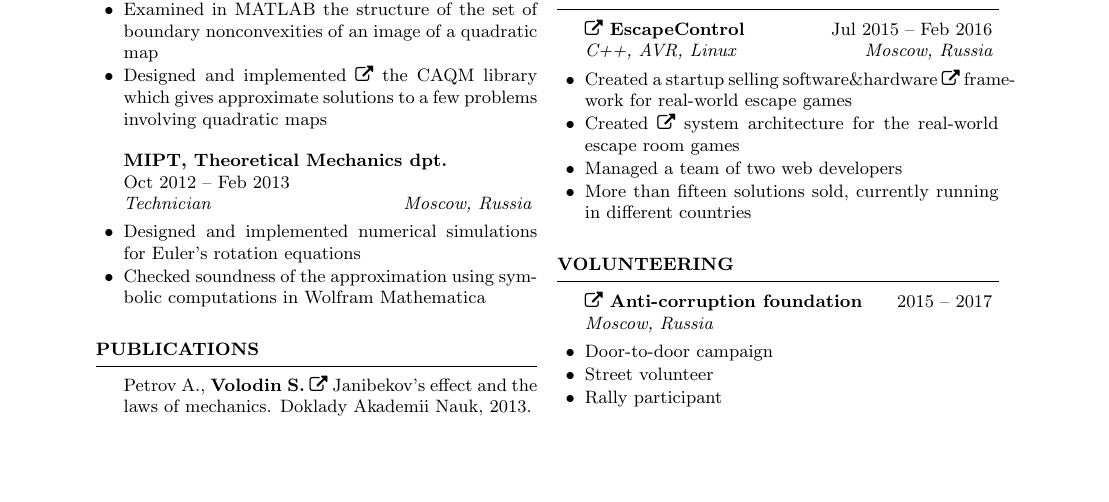
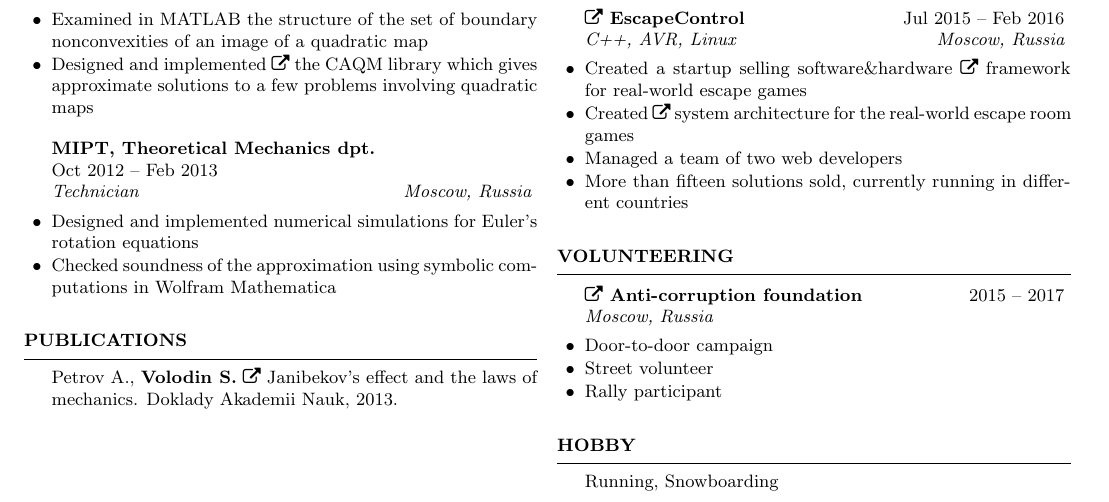
Before and after one commit to sergeivolodin/cv, a LaTeX CV (VolodinSergeiCV.tex): part of the page, cut so that both start at the same text, the shorter picture padded with empty space. Compiled offline with pdfLaTeX.

Commit message:
Add hobby

```diff
--- a/VolodinSergeiCV.tex
+++ b/VolodinSergeiCV.tex
@@ -2,7 +2,7 @@
 %\documentclass{twocolumn} % Use the custom resume.cls style
 \usepackage{fontawesome,graphicx}
 \usepackage[hidelinks]{hyperref}
-\usepackage[left=1in,top=1in,right=1in,bottom=1in]{geometry} % Document margins
+\usepackage[left=0.5in,top=0.5in,right=0.5in,bottom=0.5in]{geometry} % Document margins
 
 \newcommand*{\img}[1]{%
 	\raisebox{-.02\baselineskip}{%
@@ -158,8 +158,8 @@
 	\end{rSubsection}
 \end{rSection}
 
-%\begin{rSection}{Hobby}
-%Swimming
-%\end{rSection}
+\begin{rSection}{Hobby}
+Running, Snowboarding
+\end{rSection}
 
 \end{document}
```
Also changed, not shown: VolodinSergeiCV.pdf.
